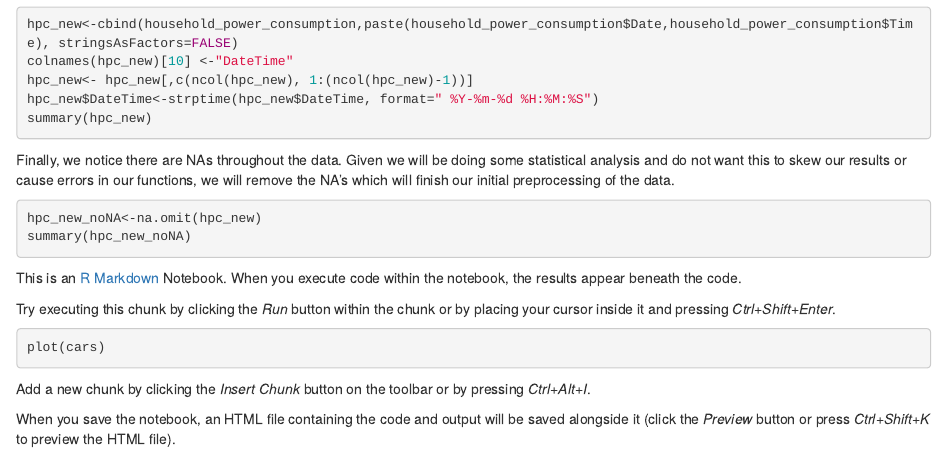
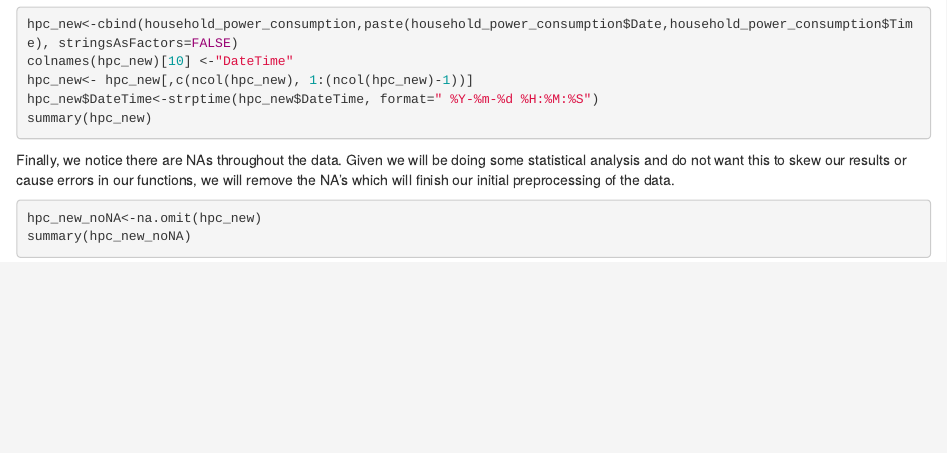
Before and after one commit to AshishG816/Sub-metering-Data-Analysis-with-R-and-Python, an R Markdown document (R Notebook on Sub-metering Data.Rmd): the page in a window 1100 px wide, from 510 px down. Rendered offline with R 4.5, knitr and Pandoc, with nearby package versions; the code is not run, so its results and figures are left out.

Commit message:
Update R Notebook on Sub-metering Data.Rmd

````diff
--- a/R Notebook on Sub-metering Data.Rmd
+++ b/R Notebook on Sub-metering Data.Rmd
@@ -43,17 +43,3 @@ Finally, we notice there are NAs throughout the data. Given we will be doing som
 hpc_new_noNA<-na.omit(hpc_new)
 summary(hpc_new_noNA)
 ```
-
-
-
-This is an [R Markdown](http://rmarkdown.rstudio.com) Notebook. When you execute code within the notebook, the results appear beneath the code.
-
-Try executing this chunk by clicking the *Run* button within the chunk or by placing your cursor inside it and pressing *Ctrl+Shift+Enter*.
-
-```{r}
-plot(cars)
-```
-
-Add a new chunk by clicking the *Insert Chunk* button on the toolbar or by pressing *Ctrl+Alt+I*.
-
-When you save the notebook, an HTML file containing the code and output will be saved alongside it (click the *Preview* button or press *Ctrl+Shift+K* to preview the HTML file).
````
